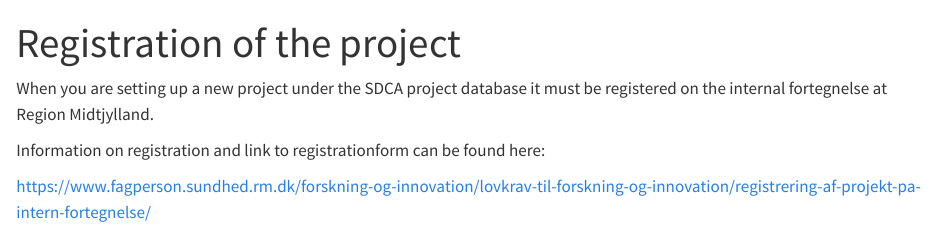
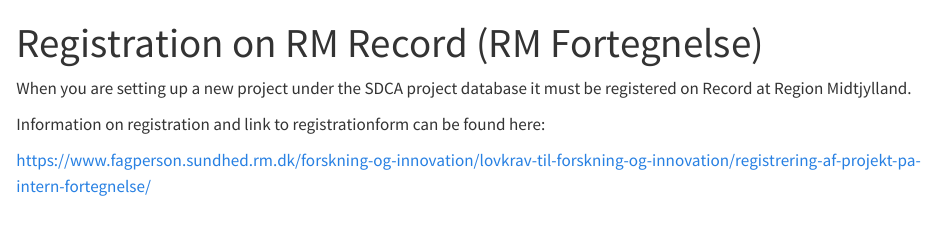
Before and after one commit to steno-aarhus/registers-project-database, a Quarto document (getting-started/fortegnelsen/index.qmd): the page in a window 1100 px wide, from its top. Rendered offline with R 4.5, knitr and Pandoc in place of Quarto, with nearby package versions; drawn as R Markdown's standard HTML page in place of the format the file asks for.

Commit message:
Update index.qmd

```diff
--- a/getting-started/fortegnelsen/index.qmd
+++ b/getting-started/fortegnelsen/index.qmd
@@ -1,10 +1,10 @@
 ---
-title: "Registration of the project"
+title: "Registration on RM Record (RM Fortegnelse)"
 description: |
-  Description on how to register you project on the internal fortegnelse
+  Description on how to register you project on the RM Record
 ---
 
-When you are setting up a new project under the SDCA project database it must be registered on the internal fortegnelse at Region Midtjylland.
+When you are setting up a new project under the SDCA project database it must be registered on Record at Region Midtjylland.
 
 Information on registration and link to registrationform can be found here:
 
```
